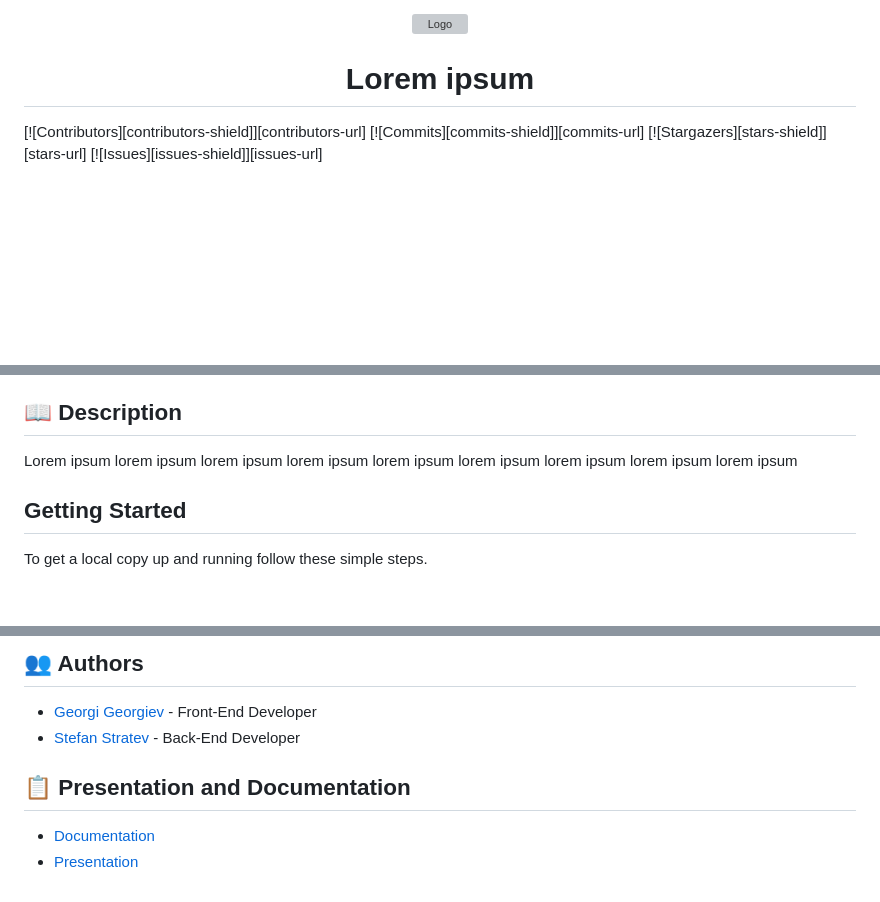
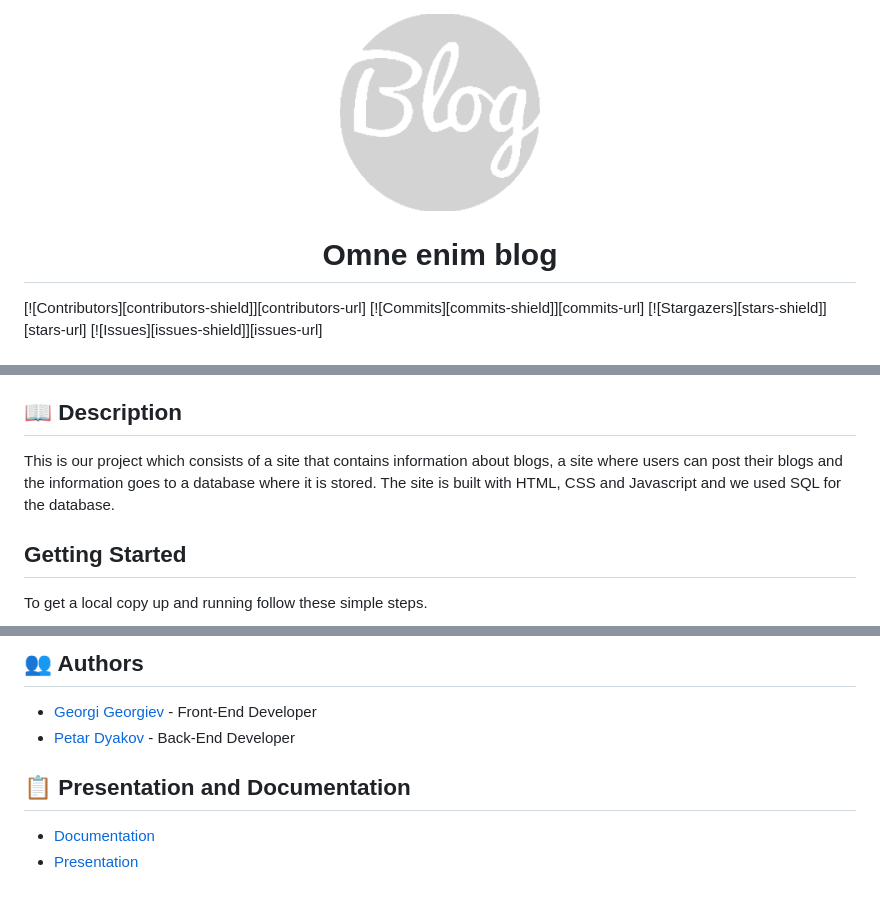
Before and after one commit to gkgeorgiev18/internship-project, a Markdown page: README.md, 3 parts joined by grey strips. Rendered like a GitHub page; pictures changed too: images/logo.png (added); blank space fills up the shorter version; grey boxes are pictures that could not be loaded.

Commit message:
Add logo and modify README.md

```diff
--- a/README.md
+++ b/README.md
@@ -4,7 +4,7 @@
   </a>
 </p>
 
-<h1 align="center">Lorem ipsum</h1>
+<h1 align="center">Omne enim blog</h1>
 
 [![Contributors][contributors-shield]][contributors-url]
 [![Commits][commits-shield]][commits-url]
@@ -19,7 +19,7 @@
 - [Presentation and Documentation](#documentation)
 
 ## 📖 Description <a name="description"></a>
-Lorem ipsum lorem ipsum lorem ipsum lorem ipsum lorem ipsum lorem ipsum lorem ipsum lorem ipsum lorem ipsum
+This is our project which consists of a site that contains information about blogs, a site where users can post their blogs and the information goes to a database where it is stored. The site is built with HTML, CSS and Javascript and we used SQL for the database.
 
 ## Getting Started <a name="installation"></a>
 To get a local copy up and running follow these simple steps.
@@ -38,6 +38,6 @@ To get a local copy up and running follow these simple steps.
 
 ## 👥 Authors <a name="authors"></a>
 - [Georgi Georgiev](https://github.com/gkgeorgiev18) - Front-End Developer
-- [Stefan Stratev](https://github.com/sdstratev18) - Back-End Developer
+- [Petar Dyakov](https://github.com/pmdyakov18) - Back-End Developer
 
 ## 📋 Presentation and Documentation <a name="documentation"></a>
```
Also changed, not shown: other parts of README.md (+2 -2 lines), 2 other files.
